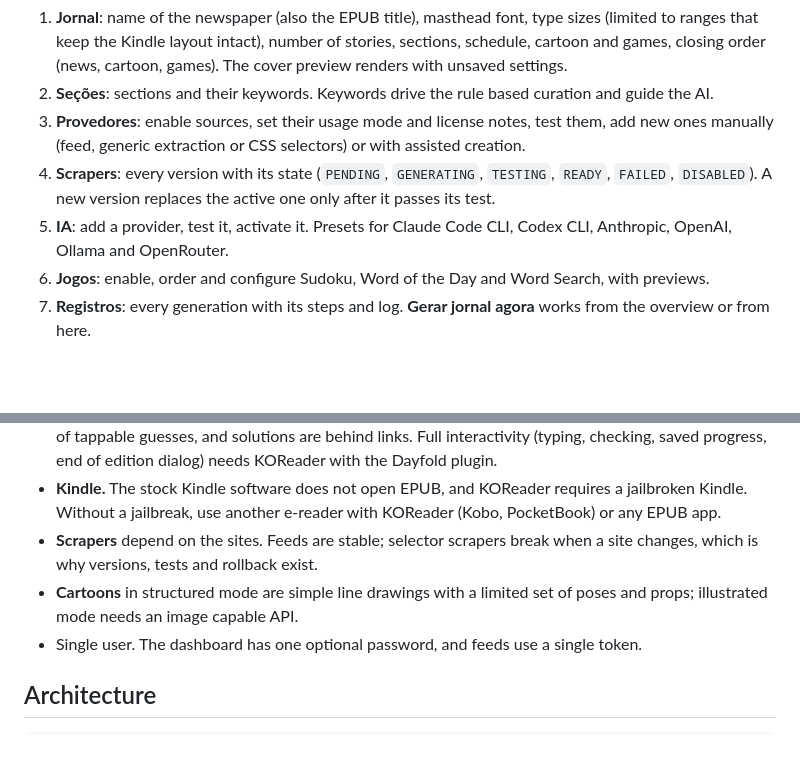
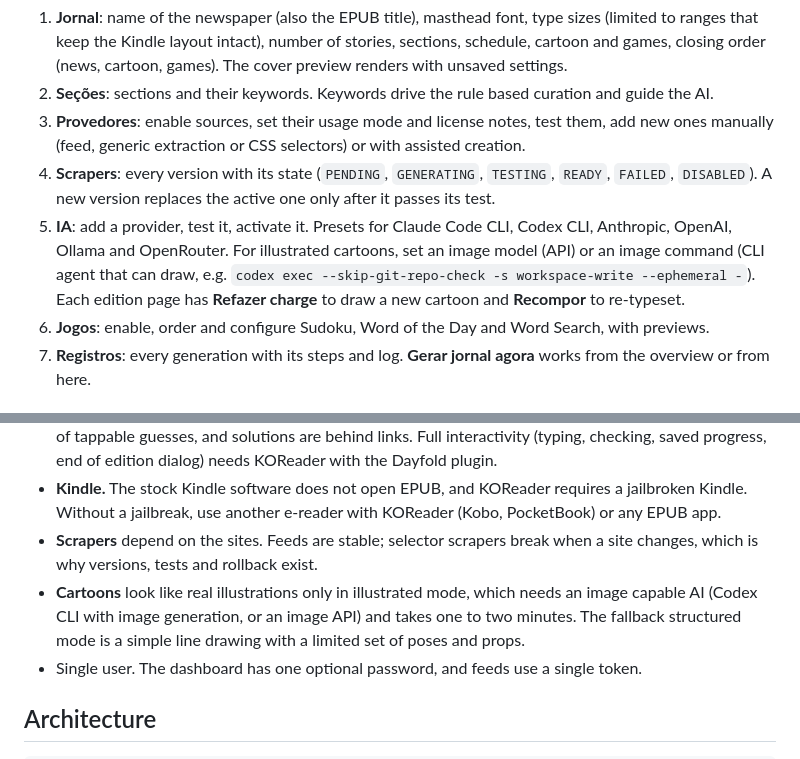
Before and after one commit to HacDan/dayfold, a Markdown page: README.md, 2 parts joined by grey strips. GitHub-like rendering; blank space fills up the shorter version.

```diff
--- a/README.md
+++ b/README.md
@@ -118,7 +120,9 @@ cd backend && uv run dayfold retypeset 12   # re-typeset edition 12 with the cur
 4. **Scrapers**: every version with its state (`PENDING`, `GENERATING`, `TESTING`, `READY`,
    `FAILED`, `DISABLED`). A new version replaces the active one only after it passes its test.
 5. **IA**: add a provider, test it, activate it. Presets for Claude Code CLI, Codex CLI,
-   Anthropic, OpenAI, Ollama and OpenRouter.
+   Anthropic, OpenAI, Ollama and OpenRouter. For illustrated cartoons, set an image model (API) or an
+   image command (CLI agent that can draw, e.g. `codex exec --skip-git-repo-check -s workspace-write --ephemeral -`).
+   Each edition page has **Refazer charge** to draw a new cartoon and **Recompor** to re-typeset.
 6. **Jogos**: enable, order and configure Sudoku, Word of the Day and Word Search, with previews.
 7. **Registros**: every generation with its steps and log. **Gerar jornal agora** works from the
    overview or from here.
@@ -160,8 +164,9 @@ over USB, the sleep screen cover and troubleshooting, is in [docs/KINDLE.md](doc
   Kindle. Without a jailbreak, use another e-reader with KOReader (Kobo, PocketBook) or any EPUB app.
 * **Scrapers** depend on the sites. Feeds are stable; selector scrapers break when a site changes,
   which is why versions, tests and rollback exist.
-* **Cartoons** in structured mode are simple line drawings with a limited set of poses and props;
-  illustrated mode needs an image capable API.
+* **Cartoons** look like real illustrations only in illustrated mode, which needs an image capable
+  AI (Codex CLI with image generation, or an image API) and takes one to two minutes. The fallback
+  structured mode is a simple line drawing with a limited set of poses and props.
 * Single user. The dashboard has one optional password, and feeds use a single token.
 
 ## Architecture
```
Also changed, not shown: other parts of README.md (+4 -2 lines), docs/screenshots/kindle-cartoon.png, docs/screenshots/kindle-cover.png, docs/screenshots/kindle-reading-flow.png, 11 other files.
